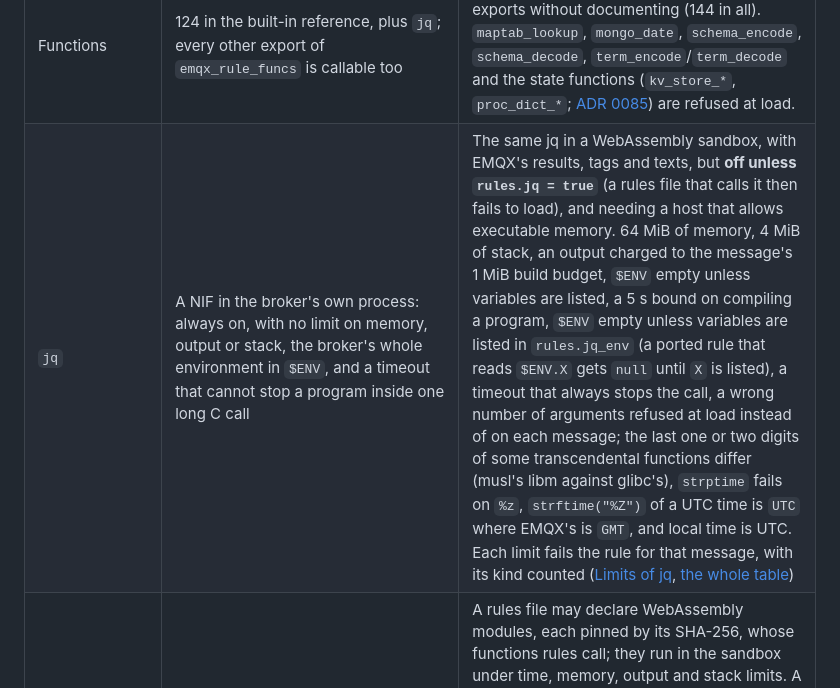
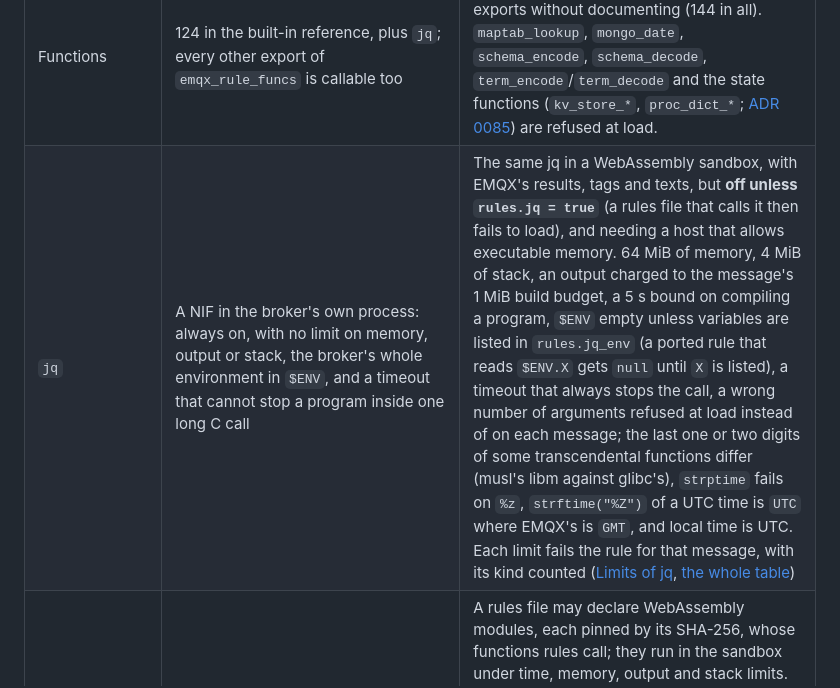
Before and after one commit to mbilling/fss-mqtt-broker, a Markdown page: docs/RULES.md, the part around the change. GitHub-like rendering.

Commit message:
RULES.md: say the jq environment default once in the differences row

```diff
--- a/docs/RULES.md
+++ b/docs/RULES.md
@@ -2176,7 +2176,7 @@ mqttd accepts.
 | `authz_source` | The source that decided: `file`, `built_in_database`, `http`, …, `superuser`, `default`, and `cache` for a decision its authorization cache answered | `file` or `default`: mqttd has the ACL file only, no superusers and no authorization cache |
 | Data-integration sources (`$bridges/…`, `$sources/…`) | Yes | No: refused at load |
 | Functions | 124 in the built-in reference, plus `jq`; every other export of `emqx_rule_funcs` is callable too | 120 of those 124, plus `jq`, plus 23 EMQX exports without documenting (144 in all). `maptab_lookup`, `mongo_date`, `schema_encode`, `schema_decode`, `term_encode`/`term_decode` and the state functions (`kv_store_*`, `proc_dict_*`; [ADR 0085](adr/0085-rule-state-store.md)) are refused at load. |
-| `jq` | A NIF in the broker's own process: always on, with no limit on memory, output or stack, the broker's whole environment in `$ENV`, and a timeout that cannot stop a program inside one long C call | The same jq in a WebAssembly sandbox, with EMQX's results, tags and texts, but **off unless `rules.jq = true`** (a rules file that calls it then fails to load), and needing a host that allows executable memory. 64 MiB of memory, 4 MiB of stack, an output charged to the message's 1 MiB build budget, `$ENV` empty unless variables are listed, a 5 s bound on compiling a program, `$ENV` empty unless variables are listed in `rules.jq_env` (a ported rule that reads `$ENV.X` gets `null` until `X` is listed), a timeout that always stops the call, a wrong number of arguments refused at load instead of on each message; the last one or two digits of some transcendental functions differ (musl's libm against glibc's), `strptime` fails on `%z`, `strftime("%Z")` of a UTC time is `UTC` where EMQX's is `GMT`, and local time is UTC. Each limit fails the rule for that message, with its kind counted ([Limits of jq](#limits-of-jq-and-what-happens-at-each), [the whole table](#jq)) |
+| `jq` | A NIF in the broker's own process: always on, with no limit on memory, output or stack, the broker's whole environment in `$ENV`, and a timeout that cannot stop a program inside one long C call | The same jq in a WebAssembly sandbox, with EMQX's results, tags and texts, but **off unless `rules.jq = true`** (a rules file that calls it then fails to load), and needing a host that allows executable memory. 64 MiB of memory, 4 MiB of stack, an output charged to the message's 1 MiB build budget, a 5 s bound on compiling a program, `$ENV` empty unless variables are listed in `rules.jq_env` (a ported rule that reads `$ENV.X` gets `null` until `X` is listed), a timeout that always stops the call, a wrong number of arguments refused at load instead of on each message; the last one or two digits of some transcendental functions differ (musl's libm against glibc's), `strptime` fails on `%z`, `strftime("%Z")` of a UTC time is `UTC` where EMQX's is `GMT`, and local time is UTC. Each limit fails the rule for that message, with its kind counted ([Limits of jq](#limits-of-jq-and-what-happens-at-each), [the whole table](#jq)) |
 | Functions supplied as modules (mqttd-only extension) | None. A rules file with a `[functions.<name>]` table is not EMQX configuration | A rules file may declare WebAssembly modules, each pinned by its SHA-256, whose functions rules call; they run in the sandbox under time, memory, output and stack limits. A module cannot take the name of a built-in function or of any function of EMQX's rule engine, so it never changes what a rule written for EMQX means. A module is read only from under the rules file's directory, sees no file, socket or host function, the clock only with `clock = true` and only the environment variables `rules.functions_env` allows. A rules file that declares one does not load in EMQX ([Your own functions](#your-own-functions-functionsname)) |
 | Regular expressions | Erlang `re`: PCRE2 10.47 (OTP 28) on bytes, compiled per call | PCRE2 10.46 on bytes, with OTP's compile options, match and depth limits and global-match loop: the same syntax and results ([above](#functions)). A match needing more than 64 MiB of backtracking memory is no match (OTP allows 20 GB); a pattern nesting parentheses more than 250 deep does not compile (OTP's limit is 10,000, though PCRE2's own workspace stops most such patterns below 2,000). A literal pattern is compiled once, when the file loads (one that does not compile warns), and a rules file holds at most 512 distinct ones, 256 KiB together. |
 | `sprintf` `~p` / `~P` of a long list, map or non-printable binary | `io_lib_pretty` breaks it across lines once it reaches the line width (80 columns, or the field width) | Printed on one line (`~0p`, which never breaks, is the same in both) |
```
